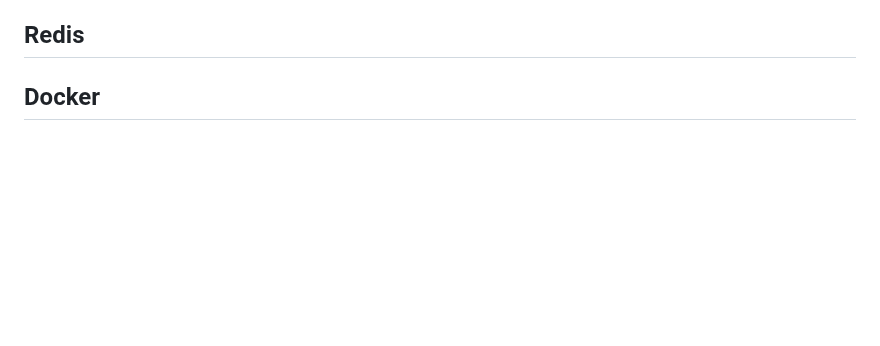
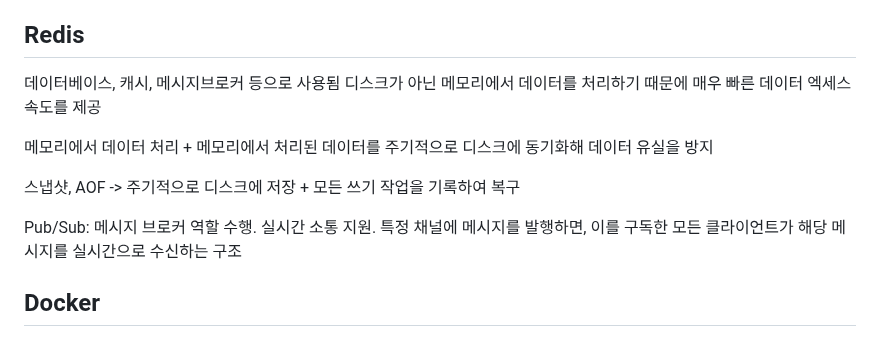
Before and after one commit to beming-dev/beming-dev.github.io, a Markdown page: src/blog/카카오 면접.md, the part around the change. Drawn GitHub-style; blank space fills up the shorter version.

Commit message:
vault backup: 2025-11-15 15:54:05

```diff
--- a/src/blog/카카오 면접.md
+++ b/src/blog/카카오 면접.md
@@ -135,6 +135,15 @@ fetch join은 연관된 엔티티를 실제 객체 그래프까지 함께 가져
   시스템 부하가 증가하면, 파티션을 추가하여 처리 능력 확장이 가능하다.
 
 ## Redis
+데이터베이스, 캐시, 메시지브로커 등으로 사용됨
+디스크가 아닌 메모리에서 데이터를 처리하기 때문에 매우 빠른 데이터 엑세스 속도를 제공
+
+메모리에서 데이터 처리 + 메모리에서 처리된 데이터를 주기적으로 디스크에 동기화해 데이터 유실을 방지
+
+스냅샷, AOF -> 주기적으로 디스크에 저장 + 모든 쓰기 작업을 기록하여 복구
+
+Pub/Sub: 메시지 브로커 역할 수행. 실시간 소통 지원. 특정 채널에 메시지를 발행하면, 이를 구독한 모든 클라이언트가 해당 메시지를 실시간으로 수신하는 구조
+
 
 ## Docker
 
```
